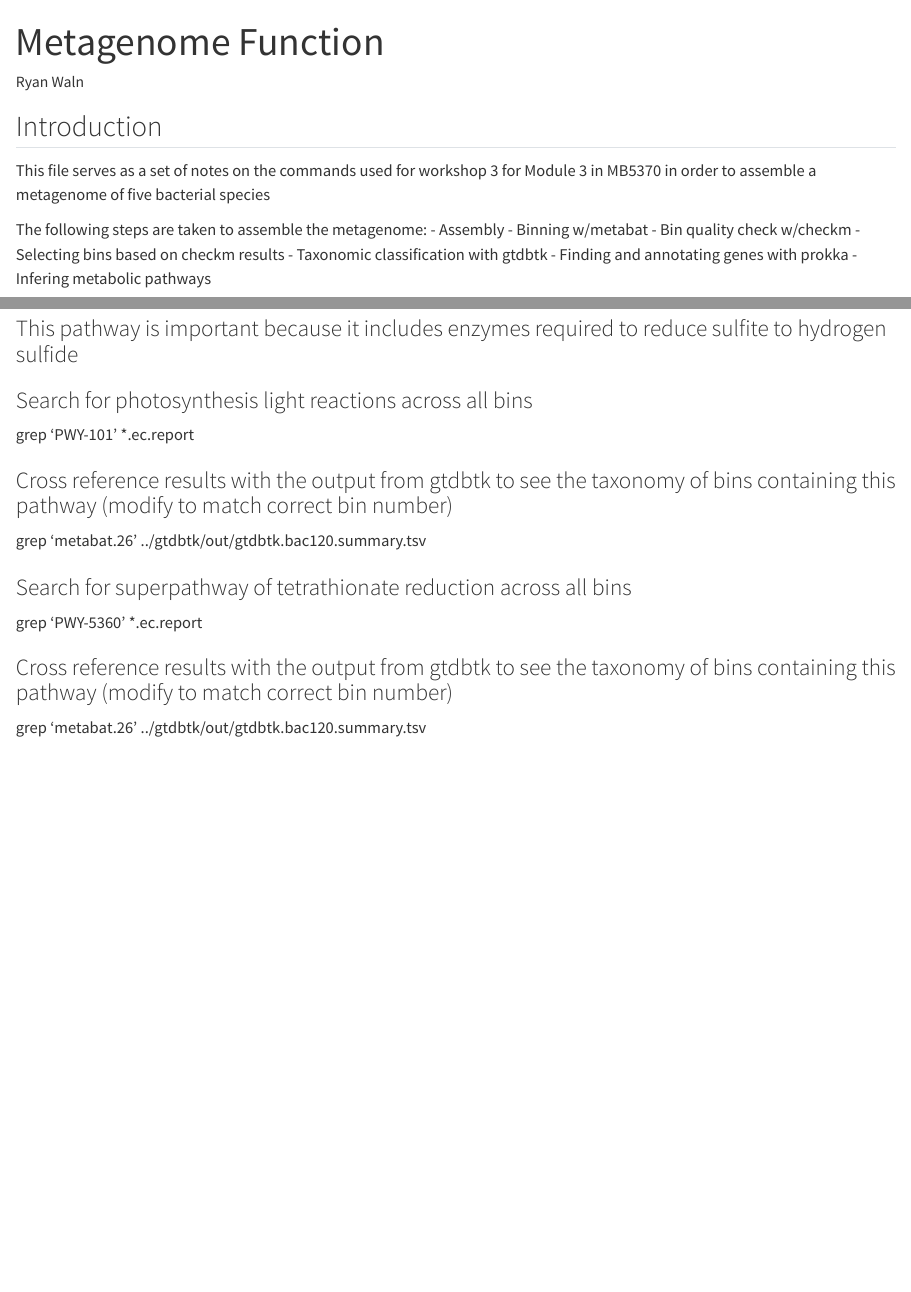
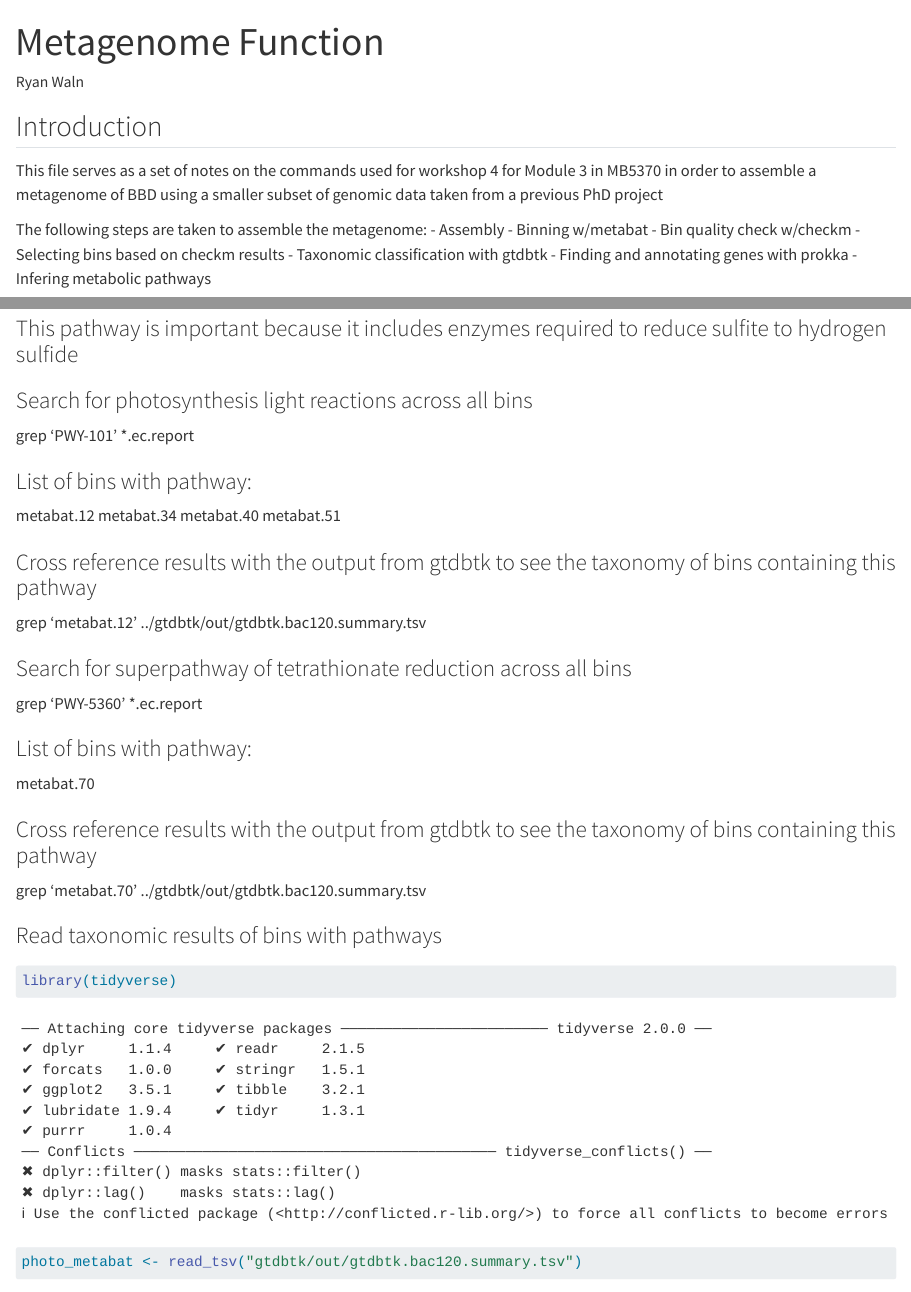
Before and after one commit to RyanWaln/Marine-Genomics, a Quarto document (BBD_Metagenome_Assembly_M3W4.qmd): the page in a window 1100 px wide, from its top, and a second part further down, joined at a grey line. Rendered offline with R 4.5, knitr and Pandoc in place of Quarto, with nearby package versions; some code elsewhere in the file could not run offline.

Commit message:
Added .sh files and finished workshop 4

````diff
--- a/BBD_Metagenome_Assembly_M3W4.qmd
+++ b/BBD_Metagenome_Assembly_M3W4.qmd
@@ -6,7 +6,7 @@ editor: visual
 ---
 ## Introduction
 
-This file serves as a set of notes on the commands used for workshop 3 for Module 3 in MB5370 in order to assemble a metagenome of five bacterial species
+This file serves as a set of notes on the commands used for workshop 4 for Module 3 in MB5370 in order to assemble a metagenome of BBD using a smaller subset of genomic data taken from a previous PhD project
 
 The following steps are taken to assemble the metagenome:
 - Assembly
@@ -146,11 +144,25 @@ done < ../checkm/bbd_topbins.txt
 ### Search for photosynthesis light reactions across all bins
 grep 'PWY-101' *.ec.report
 
-### Cross reference results with the output from gtdbtk to see the taxonomy of bins containing this pathway (modify to match correct bin number)
-grep 'metabat.26' ../gtdbtk/out/gtdbtk.bac120.summary.tsv
+### List of bins with pathway:
+metabat.12
+metabat.34
+metabat.40
+metabat.51
+
+### Cross reference results with the output from gtdbtk to see the taxonomy of bins containing this pathway
+grep 'metabat.12' ../gtdbtk/out/gtdbtk.bac120.summary.tsv
 
 ### Search for superpathway of tetrathionate reduction across all bins
 grep 'PWY-5360' *.ec.report
 
-### Cross reference results with the output from gtdbtk to see the taxonomy of bins containing this pathway (modify to match correct bin number)
-grep 'metabat.26' ../gtdbtk/out/gtdbtk.bac120.summary.tsv
+### List of bins with pathway:
+metabat.70
+
+### Cross reference results with the output from gtdbtk to see the taxonomy of bins containing this pathway
+grep 'metabat.70' ../gtdbtk/out/gtdbtk.bac120.summary.tsv
+
+### Read taxonomic results of bins with pathways
+```{r}
+library(tidyverse)
+photo_metabat <- read_tsv("gtdbtk/out/gtdbtk.bac120.summary.tsv")
````
Also changed, not shown: BBD_Metagenome_Assembly_M3W4.qmd (4 more changed lines), 4 other files.
